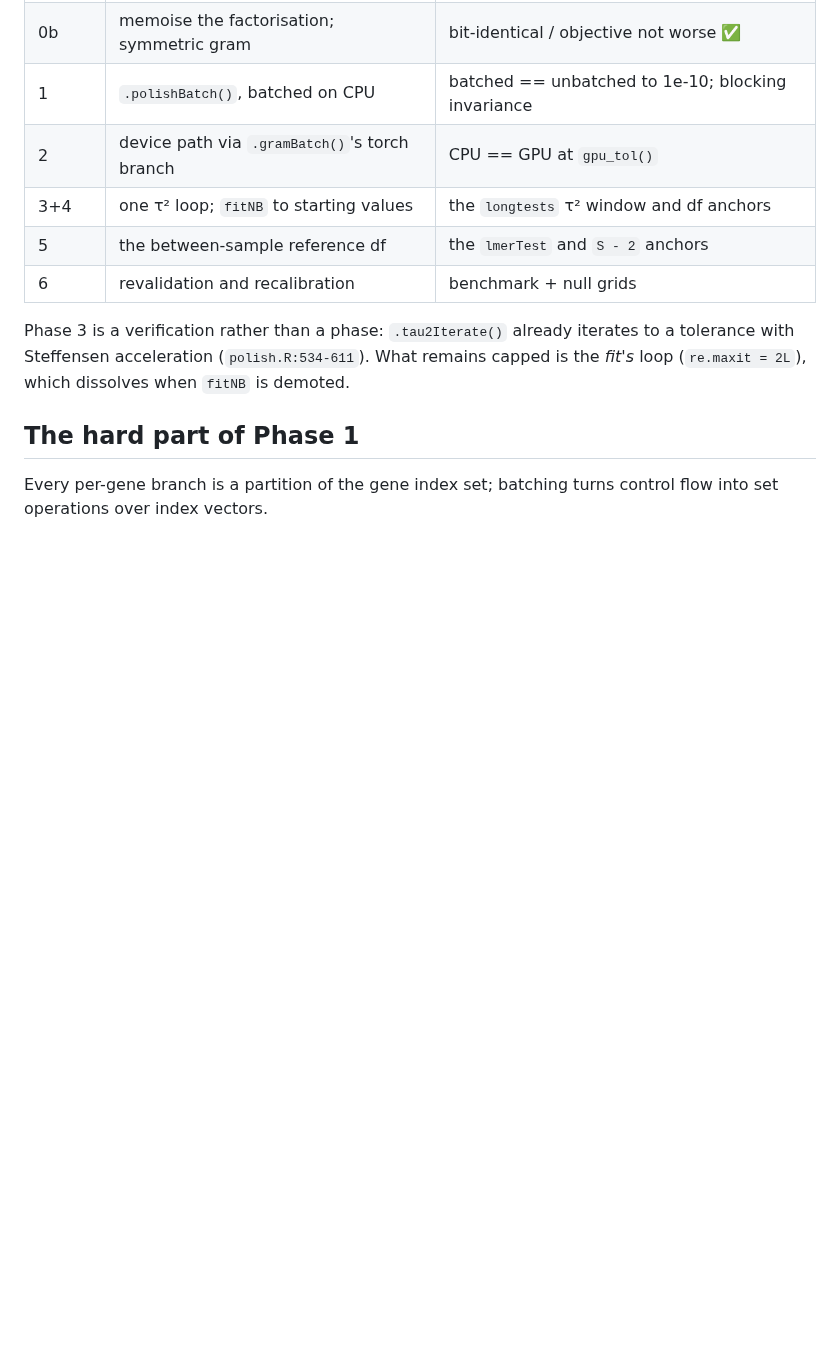
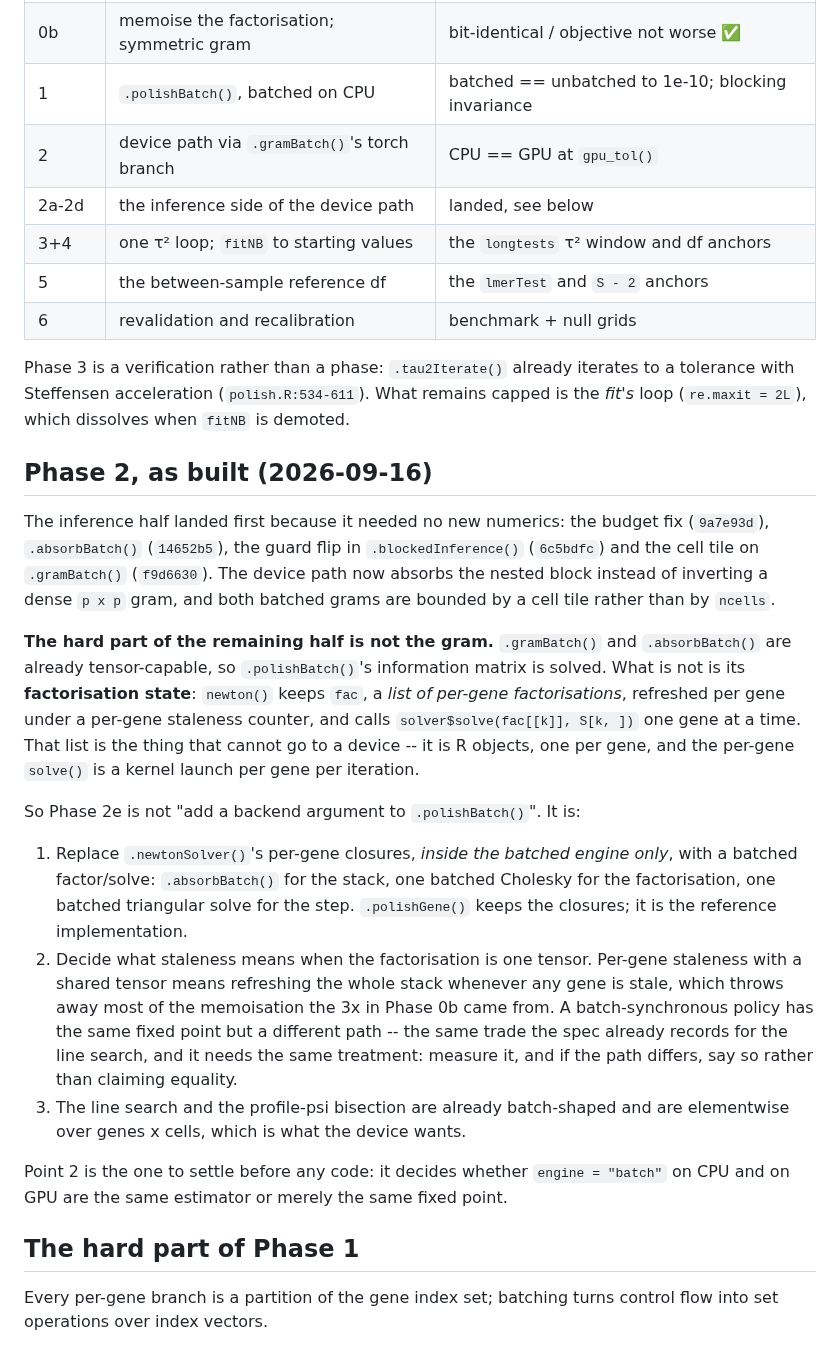
Before and after one commit to BhuvaLab/spiDE, a Markdown page: design/specs/2026-09-15-batched-fitter-design.md, the part around the change. GitHub-like rendering; blank space fills up the shorter version.

Commit message:
spec: what Phase 2 landed, and where the rest of it is actually hard
The inference half of the device path is done, and writing it down changed my
picture of the other half. The plan reads as though .polishBatch() needs "a
backend argument" and the torch branch of .gramBatch(). It does not: both
batched grams are tensor-capable now, so the information matrix is solved.

What blocks the device is the factorisation STATE. newton() keeps `fac`, a list
of per-gene factorisations under a per-gene staleness counter, and solves one
gene at a time against it. A list of R objects cannot go to a device, and a
per-gene solve is a kernel launch per gene per iteration.

That turns Phase 2e into a design question rather than a plumbing one, and the
question is staleness: with one shared tensor factorisation, per-gene staleness
means refreshing the whole stack whenever any gene is stale, which discards
most of what Phase 0b's memoisation bought. A batch-synchronous policy reaches
the same fixed point by a different path -- the same trade already recorded for
the line search, and it deserves the same honesty: measure it, and if the path
differs, say so rather than claim equality.

Settle that before writing code, because it decides whether engine = "batch" on
CPU and on GPU are the same estimator or only the same fixed point.

Co-Authored-By: Claude Opus 5 (1M context) <noreply@anthropic.com>
Claude-Session: https://claude.ai/code/session_016J2kkobP17Xvva2SJbWMVs

```diff
--- a/design/specs/2026-09-15-batched-fitter-design.md
+++ b/design/specs/2026-09-15-batched-fitter-design.md
@@ -75,6 +75,7 @@ and the test oracle, reachable through `engine = "gene"`.
 | 0b | memoise the factorisation; symmetric gram | bit-identical / objective not worse ✅ |
 | 1 | `.polishBatch()`, batched on CPU | batched == unbatched to 1e-10; blocking invariance |
 | 2 | device path via `.gramBatch()`'s torch branch | CPU == GPU at `gpu_tol()` |
+| 2a-2d | the inference side of the device path | landed, see below |
 | 3+4 | one τ² loop; `fitNB` to starting values | the `longtests` τ² window and df anchors |
 | 5 | the between-sample reference df | the `lmerTest` and `S - 2` anchors |
 | 6 | revalidation and recalibration | benchmark + null grids |
@@ -83,6 +84,43 @@ Phase 3 is a verification rather than a phase: `.tau2Iterate()` already
 iterates to a tolerance with Steffensen acceleration (`polish.R:534-611`). What
 remains capped is the *fit's* loop (`re.maxit = 2L`), which dissolves when
 `fitNB` is demoted.
+
+## Phase 2, as built (2026-09-16)
+
+The inference half landed first because it needed no new numerics: the budget
+fix (`9a7e93d`), `.absorbBatch()` (`14652b5`), the guard flip in
+`.blockedInference()` (`6c5bdfc`) and the cell tile on `.gramBatch()`
+(`f9d6630`). The device path now absorbs the nested block instead of inverting
+a dense `p x p` gram, and both batched grams are bounded by a cell tile rather
+than by `ncells`.
+
+**The hard part of the remaining half is not the gram.** `.gramBatch()` and
+`.absorbBatch()` are already tensor-capable, so `.polishBatch()`'s information
+matrix is solved. What is not is its **factorisation state**: `newton()` keeps
+`fac`, a *list of per-gene factorisations*, refreshed per gene under a per-gene
+staleness counter, and calls `solver$solve(fac[[k]], S[k, ])` one gene at a
+time. That list is the thing that cannot go to a device -- it is R objects, one
+per gene, and the per-gene `solve()` is a kernel launch per gene per iteration.
+
+So Phase 2e is not "add a backend argument to `.polishBatch()`". It is:
+
+1. Replace `.newtonSolver()`'s per-gene closures, *inside the batched engine
+   only*, with a batched factor/solve: `.absorbBatch()` for the stack, one
+   batched Cholesky for the factorisation, one batched triangular solve for the
+   step. `.polishGene()` keeps the closures; it is the reference implementation.
+2. Decide what staleness means when the factorisation is one tensor. Per-gene
+   staleness with a shared tensor means refreshing the whole stack whenever any
+   gene is stale, which throws away most of the memoisation the 3x in Phase 0b
+   came from. A batch-synchronous policy has the same fixed point but a
+   different path -- the same trade the spec already records for the line
+   search, and it needs the same treatment: measure it, and if the path differs,
+   say so rather than claiming equality.
+3. The line search and the profile-psi bisection are already batch-shaped and
+   are elementwise over genes x cells, which is what the device wants.
+
+Point 2 is the one to settle before any code: it decides whether
+`engine = "batch"` on CPU and on GPU are the same estimator or merely the same
+fixed point.
 
 ## The hard part of Phase 1
 
```
